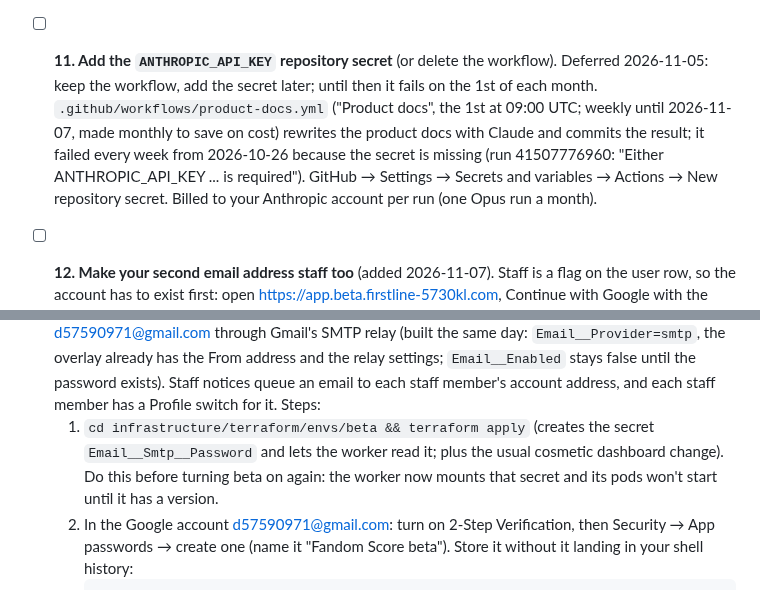
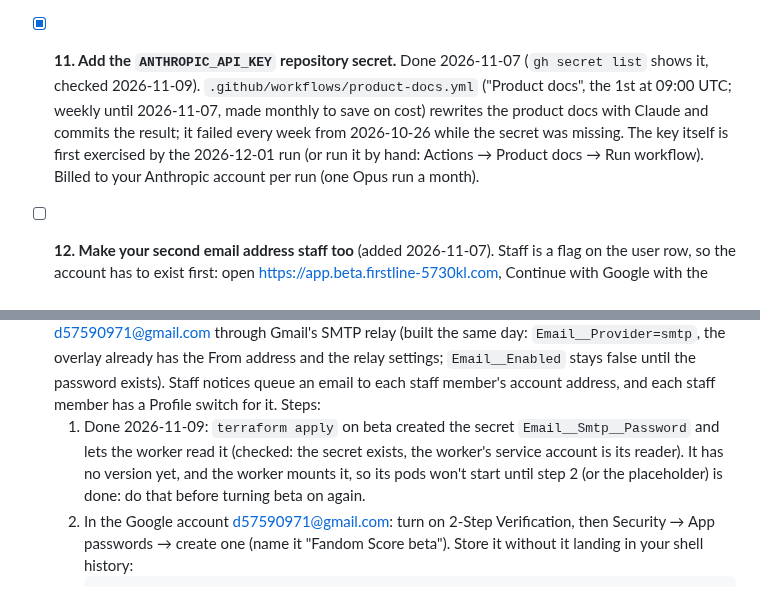
Before and after one commit to masidav/firstline, a Markdown page: docs/OWNER_TODO.md, 2 parts joined by grey strips. Rendered like a GitHub page.

Commit message:
Owner list: Anthropic key secret added; email secret created by terraform apply
Checked 2026-11-09: gh secret list shows ANTHROPIC_API_KEY (2026-11-07);
Email__Smtp__Password exists in Secret Manager with the worker as reader,
no version yet (the app password is the next owner step).

Co-Authored-By: Claude Fable 5.1 <noreply@anthropic.com>

````diff
--- a/docs/OWNER_TODO.md
+++ b/docs/OWNER_TODO.md
@@ -134,12 +134,11 @@ sign-in. Spotify, concerts, and Apple need provider accounts first (section B).
   Claude records it in `tools/load/README.md`. If it stops partway it cleans up itself and prints the manual
   commands if that fails. The steps it runs are the numbered list in `tools/load/README.md`, "Running it on beta".
 
-- [ ] **11. Add the `ANTHROPIC_API_KEY` repository secret** (or delete the workflow). Deferred 2026-11-05: keep the
-  workflow, add the secret later; until then it fails on the 1st of each month. `.github/workflows/product-docs.yml`
-  ("Product docs", the 1st at 09:00 UTC; weekly until 2026-11-07, made monthly to save on cost) rewrites the product
-  docs with Claude and commits the result; it failed every week from 2026-10-26 because the secret is missing (run
-  41507776960: "Either ANTHROPIC_API_KEY ... is required"). GitHub → Settings → Secrets and variables → Actions →
-  New repository secret. Billed to your Anthropic account per run (one Opus run a month).
+- [x] **11. Add the `ANTHROPIC_API_KEY` repository secret.** Done 2026-11-07 (`gh secret list` shows it, checked
+  2026-11-09). `.github/workflows/product-docs.yml` ("Product docs", the 1st at 09:00 UTC; weekly until 2026-11-07,
+  made monthly to save on cost) rewrites the product docs with Claude and commits the result; it failed every week
+  from 2026-10-26 while the secret was missing. The key itself is first exercised by the 2026-12-01 run (or run it
+  by hand: Actions → Product docs → Run workflow). Billed to your Anthropic account per run (one Opus run a month).
 
 - [ ] **12. Make your second email address staff too** (added 2026-11-07). Staff is a flag on the user row, so
   the account has to exist first: open https://app.beta.firstline-5730kl.com, Continue with Google with the second
@@ -203,9 +202,10 @@ sign-in. Spotify, concerts, and Apple need provider accounts first (section B).
   d57590971@gmail.com through Gmail's SMTP relay (built the same day: `Email__Provider=smtp`, the overlay already has
   the From address and the relay settings; `Email__Enabled` stays false until the password exists). Staff notices
   queue an email to each staff member's account address, and each staff member has a Profile switch for it. Steps:
-  1. `cd infrastructure/terraform/envs/beta && terraform apply` (creates the secret `Email__Smtp__Password` and lets
-     the worker read it; plus the usual cosmetic dashboard change). Do this before turning beta on again: the worker
-     now mounts that secret and its pods won't start until it has a version.
+  1. Done 2026-11-09: `terraform apply` on beta created the secret `Email__Smtp__Password` and lets the worker
+     read it (checked: the secret exists, the worker's service account is its reader). It has no version yet, and
+     the worker mounts it, so its pods won't start until step 2 (or the placeholder) is done: do that before
+     turning beta on again.
   2. In the Google account d57590971@gmail.com: turn on 2-Step Verification, then Security → App passwords → create
      one (name it "Fandom Score beta"). Store it without it landing in your shell history:
      ```bash
````
